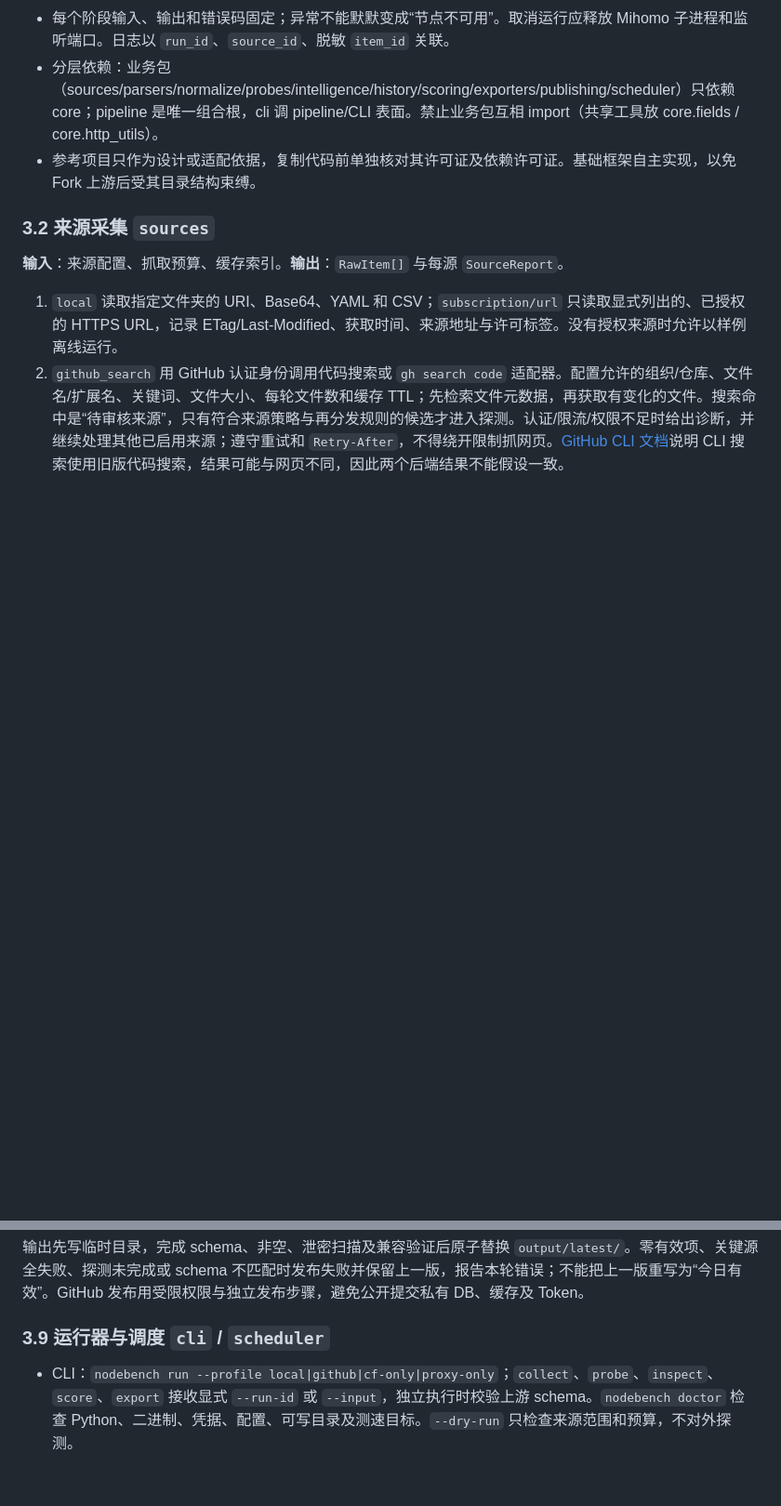
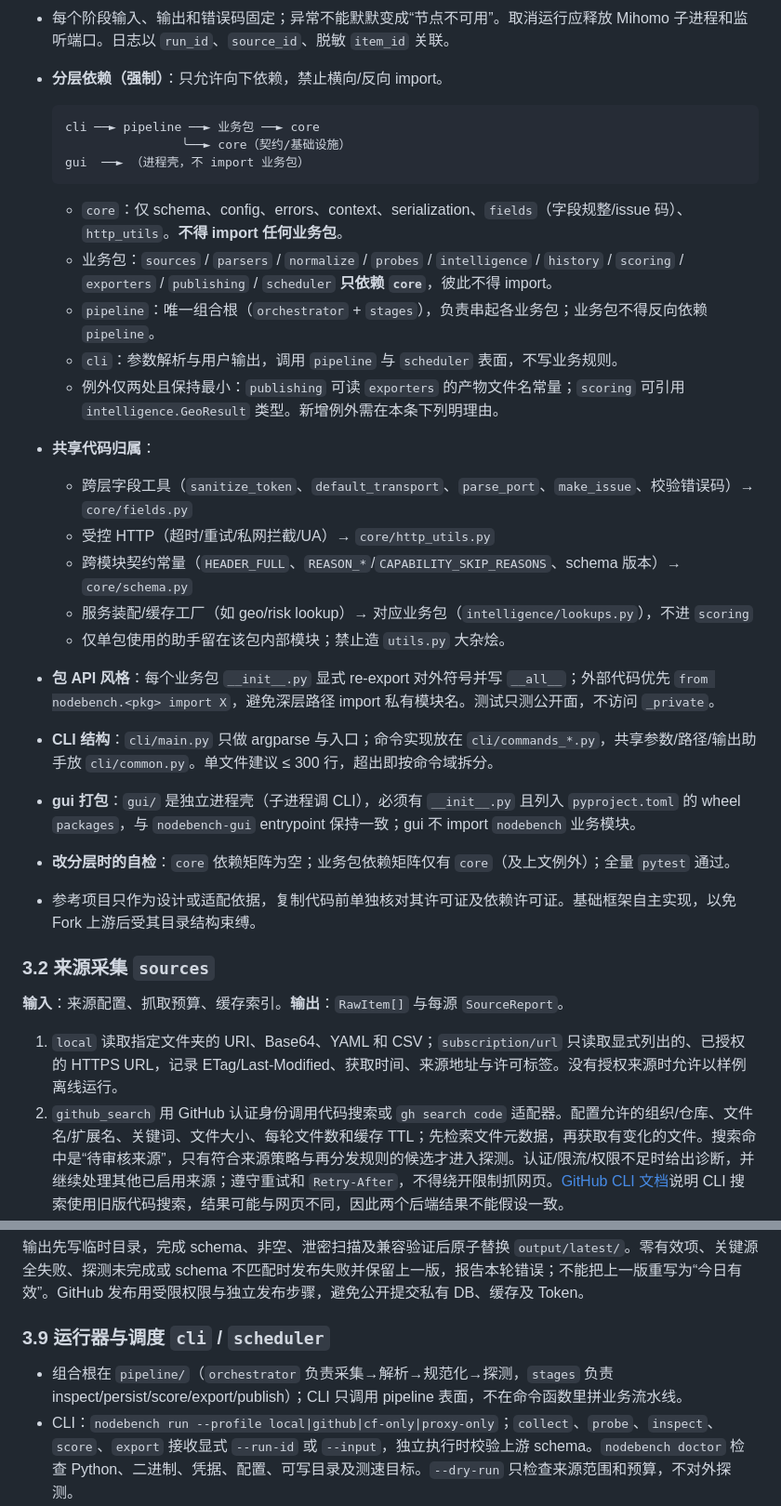
Before and after one commit to octagoningly/vpn_node_search, a Markdown page: 开发规则.md, 2 parts joined by grey strips. Shown at 93% size. Rendered like a GitHub page; blank space fills up the shorter version.

Commit message:
新增模块化规范写入开发规则功能_6

````diff
--- a/开发规则.md
+++ b/开发规则.md
@@ -85,7 +85,34 @@ nodebench/
 - Python 3.12 基线；配置为 YAML，内部数据类型使用带版本号的严格模型。先定义契约与端到端样例，再实现各适配器。依赖锁定版本，外部二进制按平台显式安装或下载并校验哈希；不在执行期悄悄更新到 latest。
 - 解析器不执行来源内容；YAML 用安全加载并限制文件大小、嵌套深度及代理数。HTTP 获取设置超时、重试、最大响应字节、允许的重定向和目标域名范围；阻止远端来源将下载器重定向到本机或私有网地址。
 - 每个阶段输入、输出和错误码固定；异常不能默默变成“节点不可用”。取消运行应释放 Mihomo 子进程和监听端口。日志以 `run_id`、`source_id`、脱敏 `item_id` 关联。
-- 分层依赖：业务包（sources/parsers/normalize/probes/intelligence/history/scoring/exporters/publishing/scheduler）只依赖 core；pipeline 是唯一组合根，cli 调 pipeline/CLI 表面。禁止业务包互相 import（共享工具放 core.fields / core.http_utils）。
+- **分层依赖（强制）**：只允许向下依赖，禁止横向/反向 import。
+
+  ```text
+  cli ──► pipeline ──► 业务包 ──► core
+                  ╰──► core（契约/基础设施）
+  gui  ──► （进程壳，不 import 业务包）
+  ```
+
+  - `core`：仅 schema、config、errors、context、serialization、`fields`（字段规整/issue 码）、`http_utils`。**不得 import 任何业务包**。
+  - 业务包：`sources` / `parsers` / `normalize` / `probes` / `intelligence` / `history` / `scoring` / `exporters` / `publishing` / `scheduler` **只依赖 `core`**，彼此不得 import。
+  - `pipeline`：唯一组合根（`orchestrator` + `stages`），负责串起各业务包；业务包不得反向依赖 `pipeline`。
+  - `cli`：参数解析与用户输出，调用 `pipeline` 与 `scheduler` 表面，不写业务规则。
+  - 例外仅两处且保持最小：`publishing` 可读 `exporters` 的产物文件名常量；`scoring` 可引用 `intelligence.GeoResult` 类型。新增例外需在本条下列明理由。
+
+- **共享代码归属**：
+  - 跨层字段工具（`sanitize_token`、`default_transport`、`parse_port`、`make_issue`、校验错误码）→ `core/fields.py`
+  - 受控 HTTP（超时/重试/私网拦截/UA）→ `core/http_utils.py`
+  - 跨模块契约常量（`HEADER_FULL`、`REASON_*`/`CAPABILITY_SKIP_REASONS`、schema 版本）→ `core/schema.py`
+  - 服务装配/缓存工厂（如 geo/risk lookup）→ 对应业务包（`intelligence/lookups.py`），不进 `scoring`
+  - 仅单包使用的助手留在该包内部模块；禁止造 `utils.py` 大杂烩。
+
+- **包 API 风格**：每个业务包 `__init__.py` 显式 re-export 对外符号并写 `__all__`；外部代码优先 `from nodebench.<pkg> import X`，避免深层路径 import 私有模块名。测试只测公开面，不访问 `_private`。
+
+- **CLI 结构**：`cli/main.py` 只做 argparse 与入口；命令实现放在 `cli/commands_*.py`，共享参数/路径/输出助手放 `cli/common.py`。单文件建议 ≤ 300 行，超出即按命令域拆分。
+
+- **gui 打包**：`gui/` 是独立进程壳（子进程调 CLI），必须有 `__init__.py` 且列入 `pyproject.toml` 的 wheel `packages`，与 `nodebench-gui` entrypoint 保持一致；gui 不 import `nodebench` 业务模块。
+
+- **改分层时的自检**：`core` 依赖矩阵为空；业务包依赖矩阵仅有 `core`（及上文例外）；全量 `pytest` 通过。
 - 参考项目只作为设计或适配依据，复制代码前单独核对其许可证及依赖许可证。基础框架自主实现，以免 Fork 上游后受其目录结构束缚。
 
 ### 3.2 来源采集 `sources`
@@ -166,6 +193,7 @@ nodebench/
 
 ### 3.9 运行器与调度 `cli` / `scheduler`
 
+- 组合根在 `pipeline/`（`orchestrator` 负责采集→解析→规范化→探测，`stages` 负责 inspect/persist/score/export/publish）；CLI 只调用 pipeline 表面，不在命令函数里拼业务流水线。
 - CLI：`nodebench run --profile local|github|cf-only|proxy-only`；`collect`、`probe`、`inspect`、`score`、`export` 接收显式 `--run-id` 或 `--input`，独立执行时校验上游 schema。`nodebench doctor` 检查 Python、二进制、凭据、配置、可写目录及测速目标。`--dry-run` 只检查来源范围和预算，不对外探测。
 - 本机：`scripts/run.bat`/`run.ps1`/`run.sh` 调用同一 CLI，使用项目环境并把日志写到本机目录；首次安装脚本显式安装固定依赖、显示失败原因。Windows 的“任务计划程序”提供“错过后尽快运行”，macOS 用用户 launchd，Linux 用 systemd 用户 timer 的 `Persistent=true`；系统关机或用户会话不满足条件时不会保证准点执行。`scheduler install|status|uninstall` 必须幂等且只操作本项目创建的任务，安装前展示时间、profile 与命令。
 - Actions：默认分支上的 `workflow_dispatch` 和 `schedule`，示例 `cron: "37 3 * * *"`、`timezone: "Asia/Shanghai"`；使用同一 CLI、锁定依赖、最小权限、并发互斥和预算。工作流先上传诊断/候选，再在验证通过且已启用发布时更新结果；不把 token 或私有订阅作为 artifact。定时运行可能延迟或丢弃，连续无活动的公开仓库可能被停用，应提供 `status` 检查和手动运行入口。[GitHub 工作流语法](https://docs.github.com/en/actions/reference/workflows-and-actions/workflow-syntax)、[计划事件说明](https://docs.github.com/en/actions/reference/workflows-and-actions/events-that-trigger-workflows)。
````
Also changed, not shown: other parts of 开发规则.md (+3 -1 lines), 更新记录.md (+1 -0 lines).
